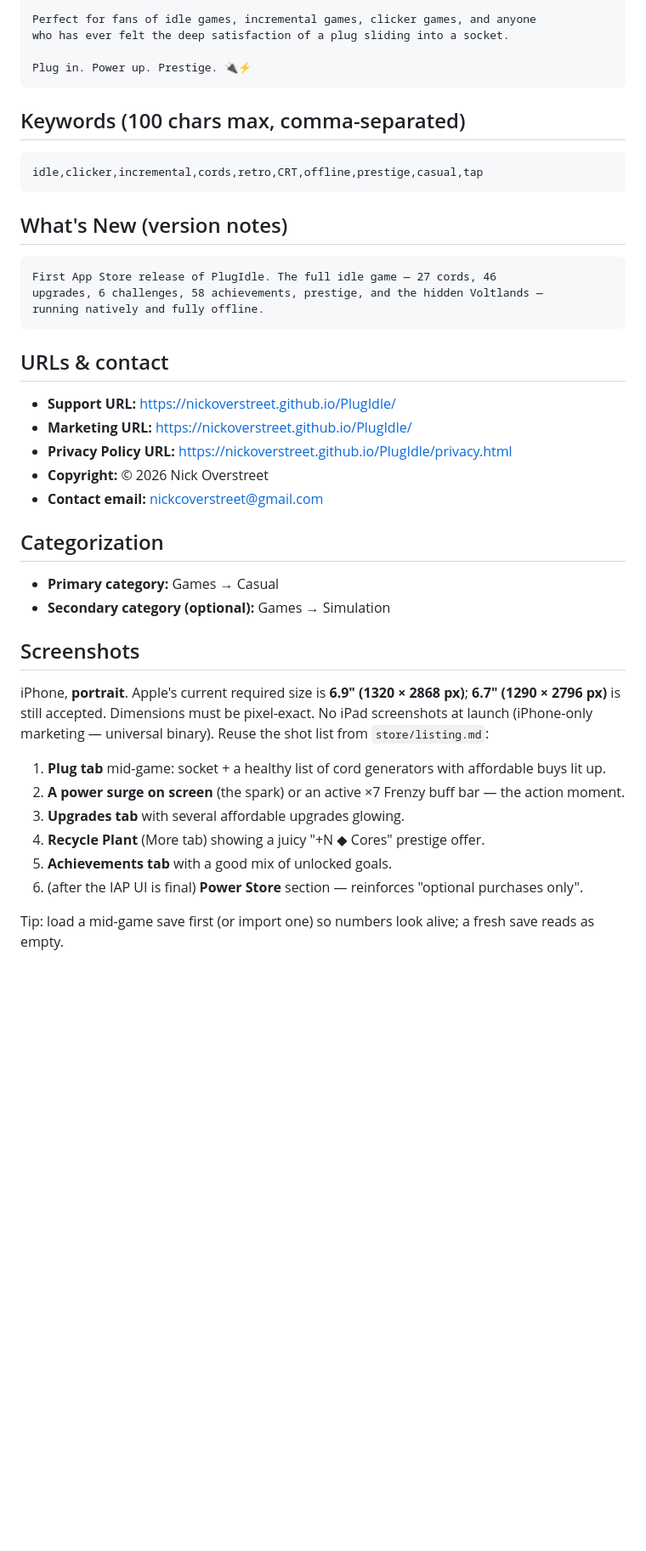
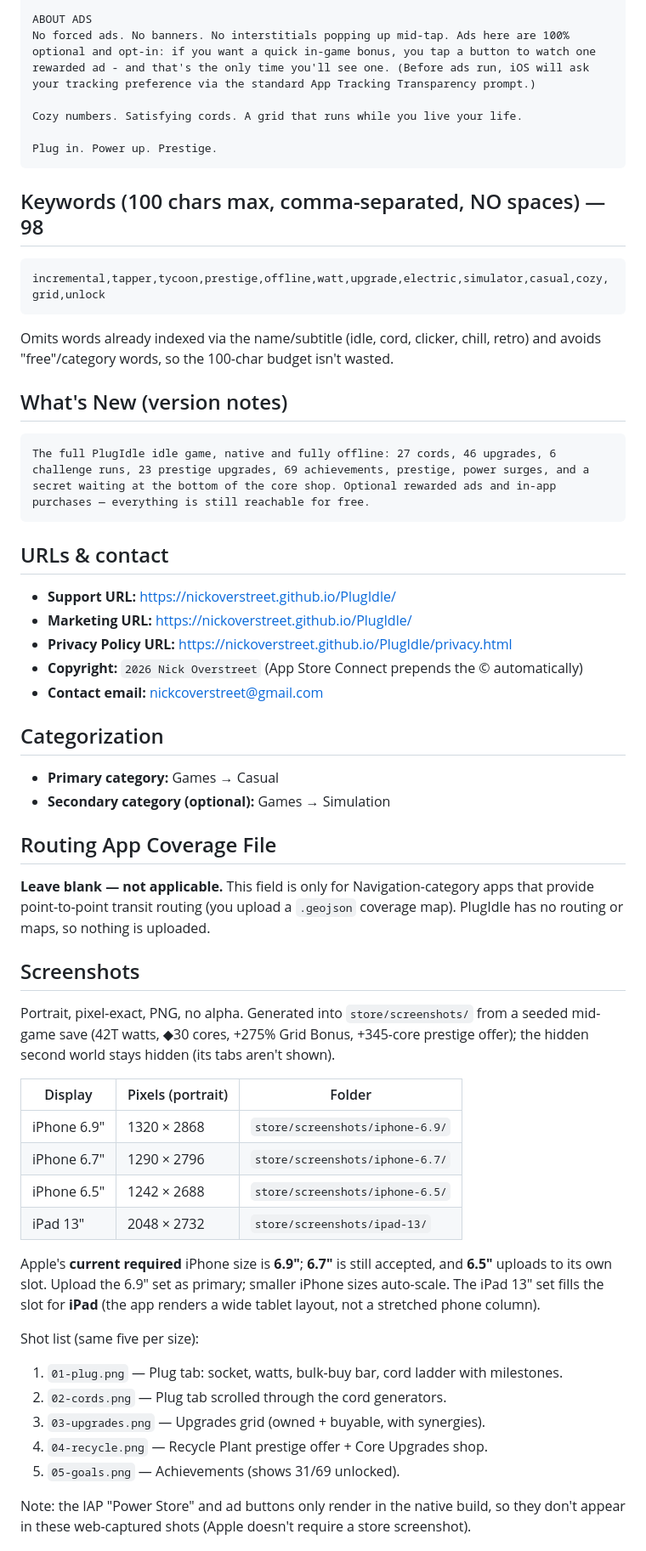
Before and after one commit to NickOverstreet/PlugIdle, a Markdown page: store/app-store-listing.md, the part around one of its changes. Shown at 85% size. Drawn GitHub-style; blank space fills up the shorter version.

````diff
--- a/store/app-store-listing.md
+++ b/store/app-store-listing.md
@@ -85,22 +70,25 @@ export codes so you can move progress between devices.
 
-Perfect for fans of idle games, incremental games, clicker games, and anyone
-who has ever felt the deep satisfaction of a plug sliding into a socket.
+ABOUT ADS
+No forced ads. No banners. No interstitials popping up mid-tap. Ads here are 100% optional and opt-in: if you want a quick in-game bonus, you tap a button to watch one rewarded ad - and that's the only time you'll see one. (Before ads run, iOS will ask your tracking preference via the standard App Tracking Transparency prompt.)
 
-Plug in. Power up. Prestige. 🔌⚡
+Cozy numbers. Satisfying cords. A grid that runs while you live your life.
+
+Plug in. Power up. Prestige.
 ```
 
-## Keywords (100 chars max, comma-separated)
+## Keywords (100 chars max, comma-separated, NO spaces) — 98
 
 ```
-idle,clicker,incremental,cords,retro,CRT,offline,prestige,casual,tap
+incremental,tapper,tycoon,prestige,offline,watt,upgrade,electric,simulator,casual,cozy,grid,unlock
 ```
+
+Omits words already indexed via the name/subtitle (idle, cord, clicker, chill,
+retro) and avoids "free"/category words, so the 100-char budget isn't wasted.
 
 ## What's New (version notes)
 
 ```
-First App Store release of PlugIdle. The full idle game — 27 cords, 46
-upgrades, 6 challenges, 58 achievements, prestige, and the hidden Voltlands —
-running natively and fully offline.
+The full PlugIdle idle game, native and fully offline: 27 cords, 46 upgrades, 6 challenge runs, 23 prestige upgrades, 69 achievements, prestige, power surges, and a secret waiting at the bottom of the core shop. Optional rewarded ads and in-app purchases — everything is still reachable for free.
 ```
 
 ## URLs & contact
@@ -108,7 +96,7 @@ running natively and fully offline.
 - **Support URL:** https://nickoverstreet.github.io/PlugIdle/
 - **Marketing URL:** https://nickoverstreet.github.io/PlugIdle/
 - **Privacy Policy URL:** https://nickoverstreet.github.io/PlugIdle/privacy.html
-- **Copyright:** © 2026 Nick Overstreet
+- **Copyright:** `2026 Nick Overstreet` (App Store Connect prepends the © automatically)
 - **Contact email:** nickcoverstreet@gmail.com
 
 ## Categorization
@@ -116,19 +104,38 @@ running natively and fully offline.
 - **Primary category:** Games → Casual
 - **Secondary category (optional):** Games → Simulation
 
+## Routing App Coverage File
+
+**Leave blank — not applicable.** This field is only for Navigation-category apps
+that provide point-to-point transit routing (you upload a `.geojson` coverage map).
+PlugIdle has no routing or maps, so nothing is uploaded.
+
 ## Screenshots
 
-iPhone, **portrait**. Apple's current required size is **6.9″ (1320 × 2868 px)**;
-**6.7″ (1290 × 2796 px)** is still accepted. Dimensions must be pixel-exact. No iPad
-screenshots at launch (iPhone-only marketing — universal binary). Reuse the shot list
-from `store/listing.md`:
+Portrait, pixel-exact, PNG, no alpha. Generated into `store/screenshots/` from a
+seeded mid-game save (42T watts, ◆30 cores, +275% Grid Bonus, +345-core prestige
+offer); the hidden second world stays hidden (its tabs aren't shown).
 
-1. **Plug tab** mid-game: socket + a healthy list of cord generators with affordable buys lit up.
-2. **A power surge on screen** (the spark) or an active ×7 Frenzy buff bar — the action moment.
-3. **Upgrades tab** with several affordable upgrades glowing.
-4. **Recycle Plant** (More tab) showing a juicy "+N ◆ Cores" prestige offer.
-5. **Achievements tab** with a good mix of unlocked goals.
-6. (after the IAP UI is final) **Power Store** section — reinforces "optional purchases only".
+| Display | Pixels (portrait) | Folder |
+|---|---|---|
+| iPhone 6.9″ | 1320 × 2868 | `store/screenshots/iphone-6.9/` |
+| iPhone 6.7″ | 1290 × 2796 | `store/screenshots/iphone-6.7/` |
+| iPhone 6.5″ | 1242 × 2688 | `store/screenshots/iphone-6.5/` |
+| iPad 13″ | 2048 × 2732 | `store/screenshots/ipad-13/` |
 
-Tip: load a mid-game save first (or import one) so numbers look alive; a fresh save
-reads as empty.
+Apple's **current required** iPhone size is **6.9″**; **6.7″** is still accepted, and
+**6.5″** uploads to its own slot. Upload the 6.9″ set as primary; smaller iPhone sizes
+auto-scale. The iPad 13″ set fills the slot for **iPad** (the app renders a wide
+tablet layout, not a stretched phone column).
+
+Shot list (same five per size):
+
+1. `01-plug.png` — Plug tab: socket, watts, bulk-buy bar, cord ladder with milestones.
+2. `02-cords.png` — Plug tab scrolled through the cord generators.
+3. `03-upgrades.png` — Upgrades grid (owned + buyable, with synergies).
+4. `04-recycle.png` — Recycle Plant prestige offer + Core Upgrades shop.
+5. `05-goals.png` — Achievements (shows 31/69 unlocked).
+
+Note: the IAP "Power Store" and ad buttons only render in the native build, so they
+don't appear in these web-captured shots (Apple doesn't require a store screenshot).
+
````
Also changed, not shown: other parts of store/app-store-listing.md (+54 -57 lines), CLAUDE.md (+4 -0 lines).
